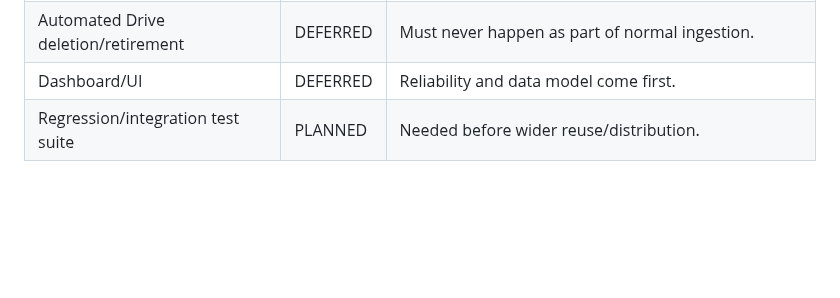
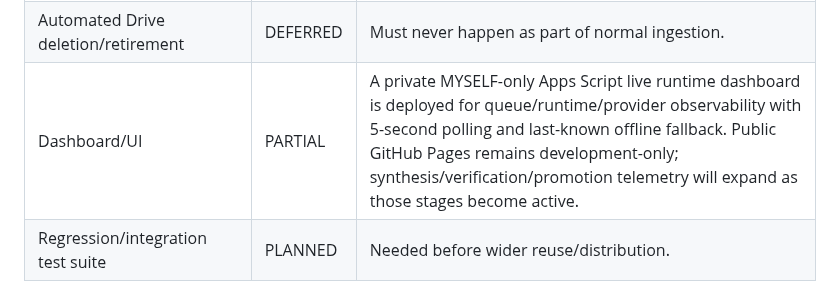
Before and after one commit to SoroushHaghi/career-os, a Markdown page: docs/IMPLEMENTATION_STATUS.md, the part around the change. Rendered like a GitHub page; blank space fills up the shorter version.

Commit message:
Mark private runtime dashboard as active

```diff
--- a/docs/IMPLEMENTATION_STATUS.md
+++ b/docs/IMPLEMENTATION_STATUS.md
@@ -51,7 +51,7 @@ This file describes capability state, not provider availability at any specific
 | Explicit privacy allowlist / project opt-in before AI submission | PLANNED | Important before broad deployment of Drive-wide change detection. |
 | Automated promotion to `career-memory` | PLANNED | Only selected durable processed outputs should be promoted. |
 | Automated Drive deletion/retirement | DEFERRED | Must never happen as part of normal ingestion. |
-| Dashboard/UI | DEFERRED | Reliability and data model come first. |
+| Dashboard/UI | PARTIAL | A private MYSELF-only Apps Script live runtime dashboard is deployed for queue/runtime/provider observability with 5-second polling and last-known offline fallback. Public GitHub Pages remains development-only; synthesis/verification/promotion telemetry will expand as those stages become active. |
 | Regression/integration test suite | PLANNED | Needed before wider reuse/distribution. |
 
 ## Current design debt
```
